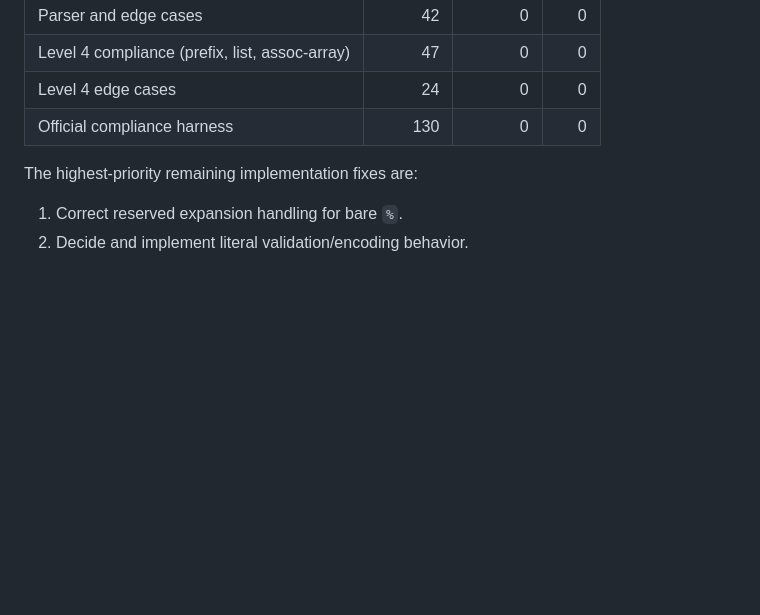
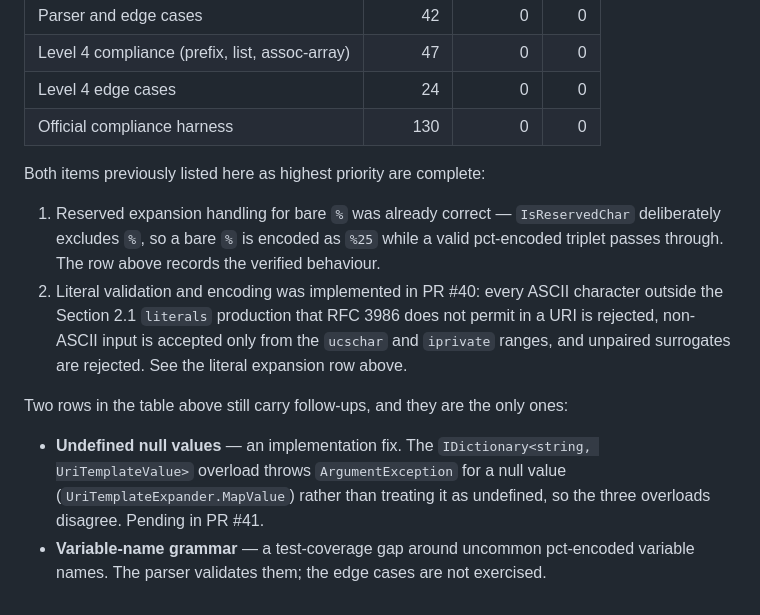
Before and after one commit to brenpike/Chatter.Rest.UriTemplates, a Markdown page: docs/test-plan.md, the part around one of its changes. Drawn GitHub-style; blank space fills up the shorter version.

```diff
--- a/docs/test-plan.md
+++ b/docs/test-plan.md
@@ -526,7 +526,21 @@ Data-driven harness around https://github.com/uri-templates/uritemplate-test.
 | Level 4 edge cases | 24 | 0 | 0 |
 | Official compliance harness | 130 | 0 | 0 |
 
-The highest-priority remaining implementation fixes are:
+Both items previously listed here as highest priority are complete:
 
-1. Correct reserved expansion handling for bare `%`.
-2. Decide and implement literal validation/encoding behavior.
+1. Reserved expansion handling for bare `%` was already correct — `IsReservedChar`
+   deliberately excludes `%`, so a bare `%` is encoded as `%25` while a valid
+   pct-encoded triplet passes through. The row above records the verified behaviour.
+2. Literal validation and encoding was implemented in PR #40: every ASCII character
+   outside the Section 2.1 `literals` production that RFC 3986 does not permit in a
+   URI is rejected, non-ASCII input is accepted only from the `ucschar` and
+   `iprivate` ranges, and unpaired surrogates are rejected. See the literal
+   expansion row above.
+
+Two rows in the table above still carry follow-ups, and they are the only ones:
+
+- **Undefined null values** — an implementation fix. The `IDictionary<string, UriTemplateValue>`
+  overload throws `ArgumentException` for a null value (`UriTemplateExpander.MapValue`) rather
+  than treating it as undefined, so the three overloads disagree. Pending in PR #41.
+- **Variable-name grammar** — a test-coverage gap around uncommon pct-encoded variable names.
+  The parser validates them; the edge cases are not exercised.
```
Also changed, not shown: other parts of docs/test-plan.md (+6 -6 lines), docs/architecture.md (+5 -1 lines).
